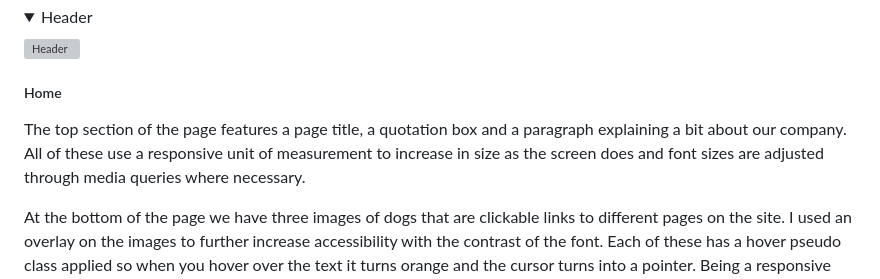
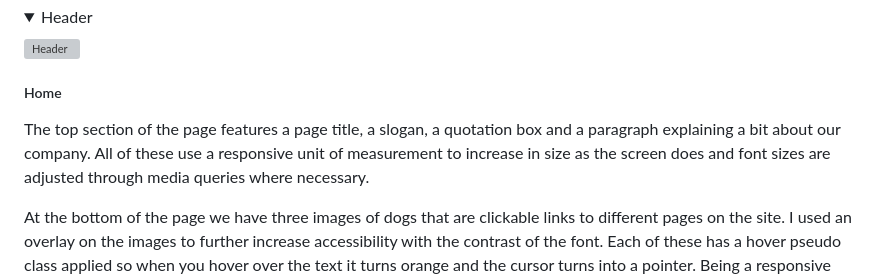
Before and after one commit to lunartechfreek/pawfect-pups, a Markdown page: README.md, the part around the change. Rendered like a GitHub page; folded sections open; grey boxes are pictures that could not be loaded.

Commit message:
docs: Updated home design features

```diff
--- a/README.md
+++ b/README.md
@@ -212,7 +212,7 @@ Each page on the site has some general features that remain consistant throughou
 
 ##### Home
 
-The top section of the page features a page title, a quotation box and a paragraph explaining a bit about our company. All of these use a responsive unit of measurement to increase in size as the screen does and font sizes are adjusted through media queries where necessary.
+The top section of the page features a page title, a slogan, a quotation box and a paragraph explaining a bit about our company. All of these use a responsive unit of measurement to increase in size as the screen does and font sizes are adjusted through media queries where necessary.
 
 At the bottom of the page we have three images of dogs that are clickable links to different pages on the site. I used an overlay on the images to further increase accessibility with the contrast of the font. Each of these has a hover pseudo class applied so when you hover over the text it turns orange and the cursor turns into a pointer. Being a responsive website I have displayed these in a column on smaller screen sizes and in a row on larger screens. I did this by using a flex-box and changing the direction through a media query.
 
```
